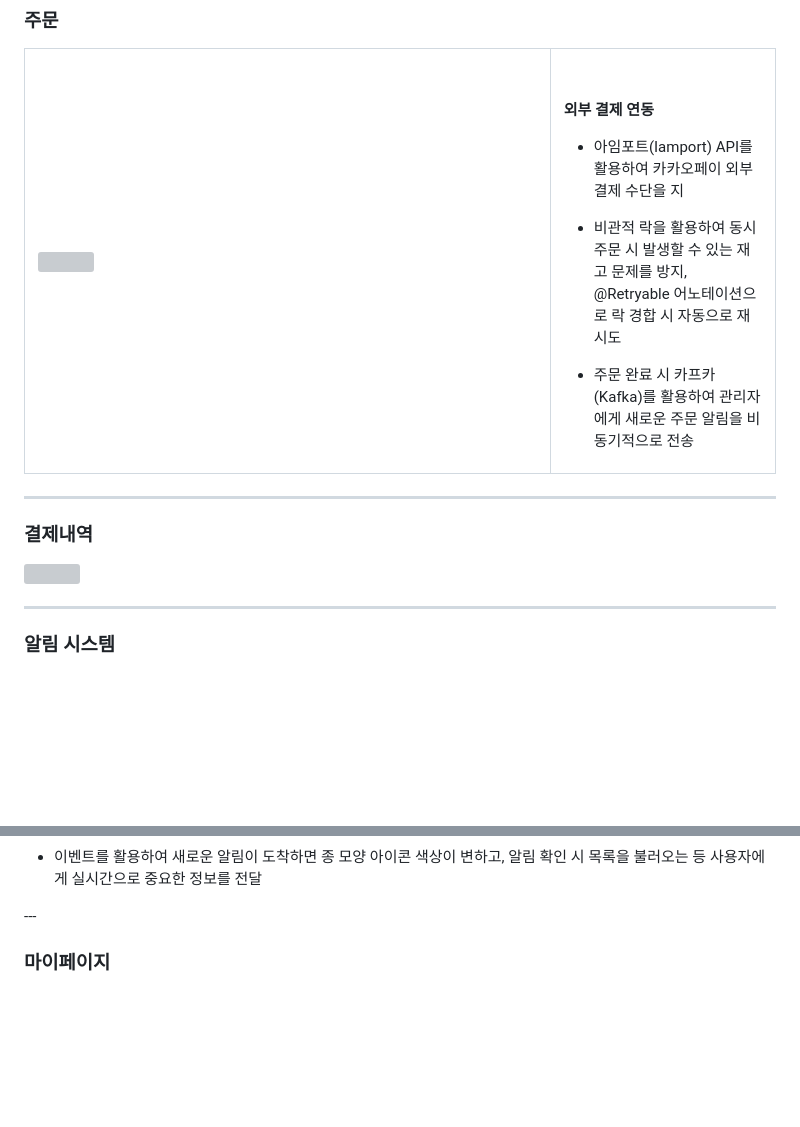
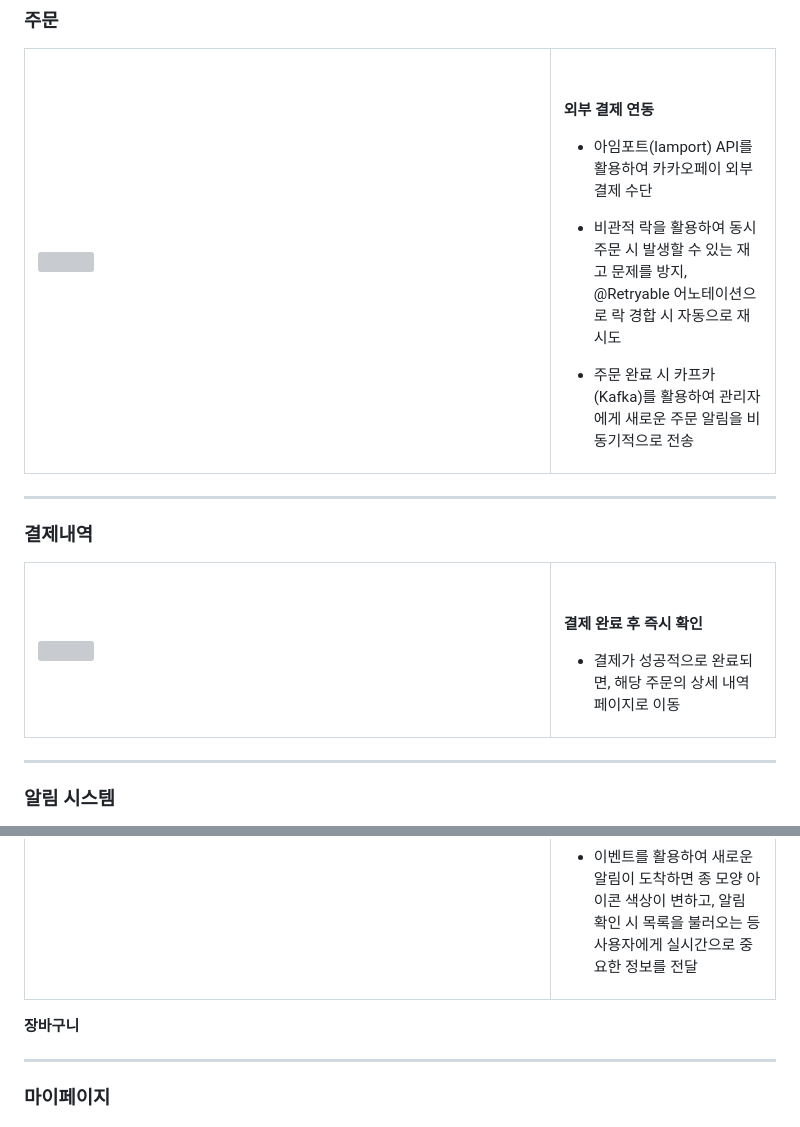
Before and after one commit to qudgns8883/BookStore, a Markdown page: README.md, 2 parts joined by grey strips. Rendered like a GitHub page; blank space fills up the shorter version; grey boxes are pictures that could not be loaded.

```diff
--- a/README.md
+++ b/README.md
@@ -181,7 +181,7 @@
        <br>
       <p><b>외부 결제 연동</b></p>
       <ul>
-        <li> 아임포트(Iamport) API를 활용하여 카카오페이 외부 결제 수단을 지</li>
+        <li> 아임포트(Iamport) API를 활용하여 카카오페이 외부 결제 수단</li>
       </ul>
        <p><b동시성 재고 관리</b></p>
       <ul>
@@ -199,7 +199,23 @@
 ---
 
 ### **결제내역**
-<img src="https://github.com/user-attachments/assets/94f62c38-0ee9-4e10-971f-019b697287f6" width="70%">
+
+<table>
+  <tr>
+    <td>
+     <img src="https://github.com/user-attachments/assets/94f62c38-0ee9-4e10-971f-019b697287f6" width="70%">
+    </td>
+    <td width="30%">
+      <br>
+       <br>
+      <p><b>결제 완료 후 즉시 확인</b></p>
+      <ul>
+        <li> 결제가 성공적으로 완료되면, 해당 주문의 상세 내역 페이지로 이동</li>
+      </ul>
+    </td>
+  </tr>
+</table>
+
 
 ---
 
@@ -215,6 +238,14 @@
       <ul>
         <li>이벤트를 활용하여 새로운 알림이 도착하면 종 모양 아이콘 색상이 변하고, 알림 확인 시 목록을 불러오는 등 사용자에게 실시간으로 중요한 정보를 전달</li>
       </ul>
+    </td>
+  </tr>
+</table>
+
+
+
+<p><b> 장바구니</b></p>
+
 ---
 
 ### **마이페이지**
```
Also changed, not shown: other parts of README.md (+11 -4 lines).
